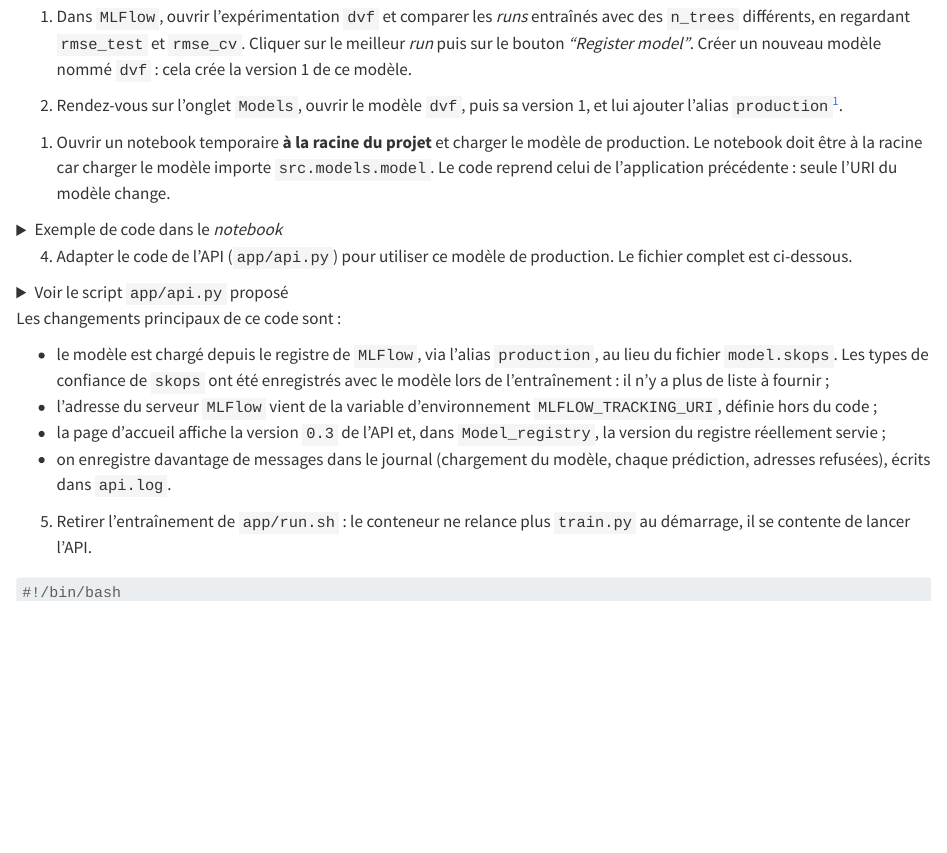
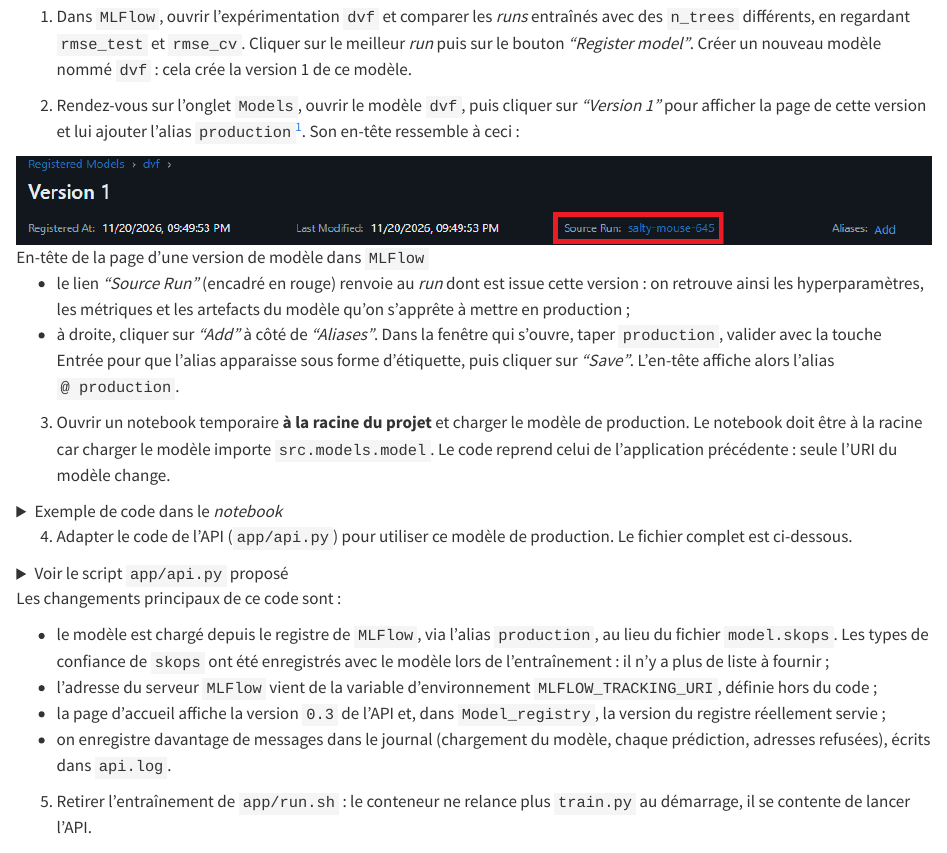
Before and after one commit to ensae-reproductibilite/website, a Quarto document (chapters/applications/_appli27.qmd): the page in a window 1100 px wide, from 160 px down. Rendered offline with R 4.5, knitr and Pandoc in place of Quarto, with nearby package versions.

Commit message:
Appli 27 : capture de la page d'une version de modèle MLflow pour ajouter l'alias production

```diff
--- a/chapters/applications/_appli27.qmd
+++ b/chapters/applications/_appli27.qmd
@@ -5,11 +5,16 @@
 
 1. Dans `MLFlow`, ouvrir l'expérimentation `dvf` et comparer les _runs_ entraînés avec des `n_trees` différents, en regardant `rmse_test` et `rmse_cv`. Cliquer sur le meilleur _run_ puis sur le bouton _"Register model"_. Créer un nouveau modèle nommé `dvf` : cela crée la version 1 de ce modèle.
 
-2. Rendez-vous sur l'onglet `Models`, ouvrir le modèle `dvf`, puis sa version 1, et lui ajouter l'alias `production`[^alias].
+2. Rendez-vous sur l'onglet `Models`, ouvrir le modèle `dvf`, puis cliquer sur _"Version 1"_ pour afficher la page de cette version et lui ajouter l'alias `production`[^alias]. Son en-tête ressemble à ceci :
+
+![En-tête de la page d'une version de modèle dans `MLFlow`](/chapters/applications/figures/mlflow_alias_appli27.png){fig-alt="En-tête de la page de la version 1 du modèle dvf dans MLFlow : date d'enregistrement, date de modification, lien Source Run vers le run d'origine (encadré en rouge) et, à droite, le lien Add du champ Aliases."}
+
+* le lien _"Source Run"_ (encadré en rouge) renvoie au _run_ dont est issue cette version : on retrouve ainsi les hyperparamètres, les métriques et les artefacts du modèle qu'on s'apprête à mettre en production ;
+* à droite, cliquer sur _"Add"_ à côté de _"Aliases"_. Dans la fenêtre qui s'ouvre, taper `production`, valider avec la touche Entrée pour que l'alias apparaisse sous forme d'étiquette, puis cliquer sur _"Save"_. L'en-tête affiche alors l'alias `@ production`.
 
 [^alias]: Un alias est une étiquette qui pointe vers une version d'un modèle, et qui peut être déplacée d'une version à une autre. L'API ne demandera pas "la version avec le sha 2aby45...", mais "la version qui porte l'alias `production`". Pour mettre en production un autre modèle plus tard, il suffira de changer le modèle exposé derrière l'alias, sans modifier le code. Observez que l'entrepôt conserve l'historique des versions, et pour chacune le _run_ dont elle est issue.
 
-1. Ouvrir un notebook temporaire **à la racine du projet** et charger le modèle de production. Le notebook doit être à la racine car charger le modèle importe `src.models.model`. Le code reprend celui de l'application précédente : seule l'URI du modèle change.
+3. Ouvrir un notebook temporaire **à la racine du projet** et charger le modèle de production. Le notebook doit être à la racine car charger le modèle importe `src.models.model`. Le code reprend celui de l'application précédente : seule l'URI du modèle change.
 
 <details>
 <summary>
```
Also changed, not shown: chapters/applications/figures/mlflow_alias_appli27.png (added).
